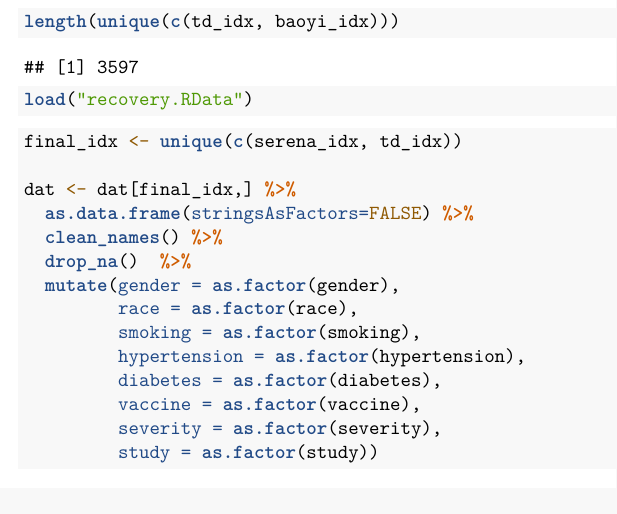
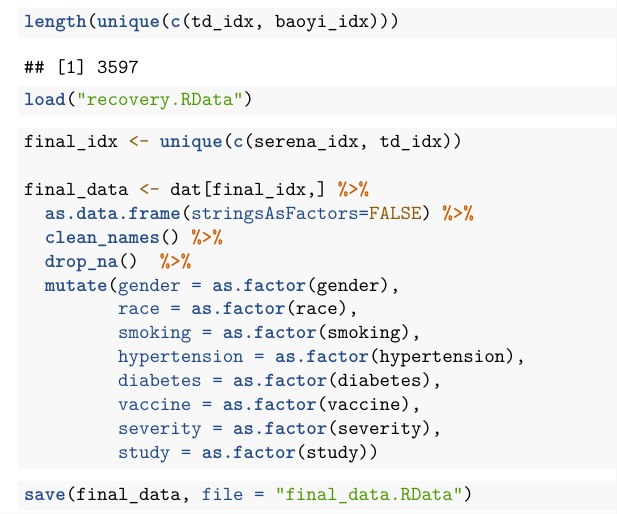
Before and after one commit to Serena-Wang/p8106_final_project, an R Markdown document (create_dataset.rmd): part of the page, cut so that both start at the same text. Rendered offline with R 4.5, knitr and Pandoc, then LaTeX, with nearby package versions; column names are cleaned by a stand-in for the janitor package.

Commit message:
rename file

````diff
--- a/create_dataset.rmd
+++ b/create_dataset.rmd
@@ -42,7 +42,7 @@ load("recovery.RData")
 ```{r}
 final_idx <- unique(c(serena_idx, td_idx))
 
-dat <- dat[final_idx,] %>%
+final_data <- dat[final_idx,] %>%
   as.data.frame(stringsAsFactors=FALSE) %>%
   clean_names() %>%
   drop_na()  %>%
@@ -55,3 +55,7 @@ dat <- dat[final_idx,] %>%
          severity = as.factor(severity),
          study = as.factor(study))
 ```
+
+```{r}
+save(final_data, file = "final_data.RData")
+```
````
